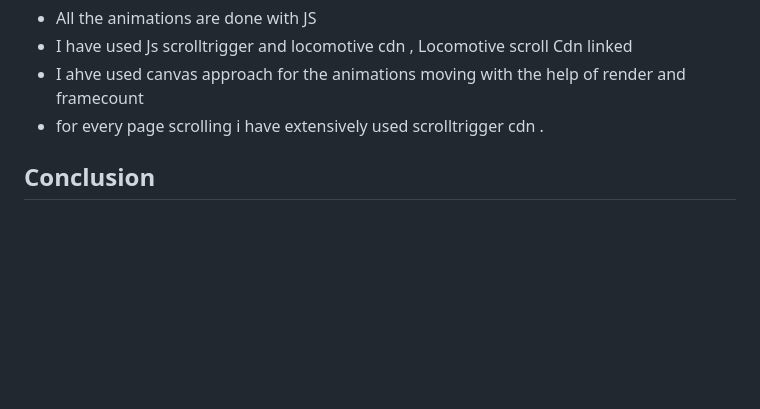
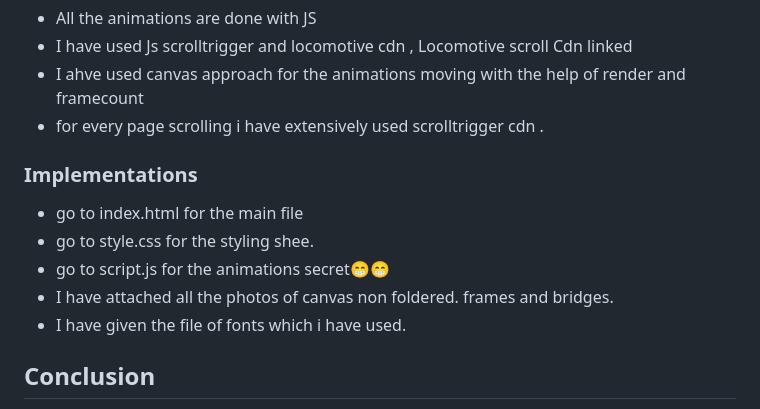
Before and after one commit to thecarlover/Magma-Estate-Clone-site-3d-Animations, a Markdown page: README.md, the part around the change. Rendered like a GitHub page; blank space fills up the shorter version.

```diff
--- a/README.md
+++ b/README.md
@@ -55,6 +55,13 @@ The project will consist of the following phases, each with specific objectives:
 - I ahve used canvas approach for the animations moving with the help of render and framecount
 - for every page scrolling i have extensively used scrolltrigger cdn .
 
+### Implementations
+- go to index.html for the main file
+- go to style.css for the styling shee.
+- go to script.js for the animations secret😁😁
+- I have attached all the photos of canvas non foldered. frames and bridges.
+- I have given the file of fonts which i have used.
+
 ## Conclusion
 This educational clone website project offers a valuable opportunity to apply and refine web development skills while respecting copyright and intellectual property rights. The project should strictly adhere to its educational purpose and not be used for commercial purposes or public distribution.
 
```
